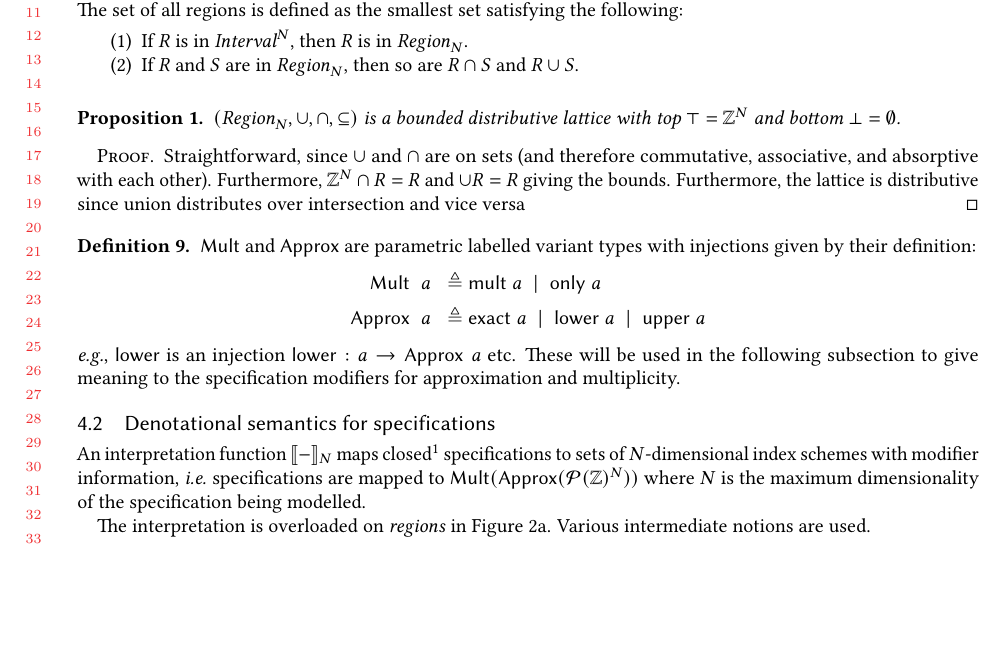
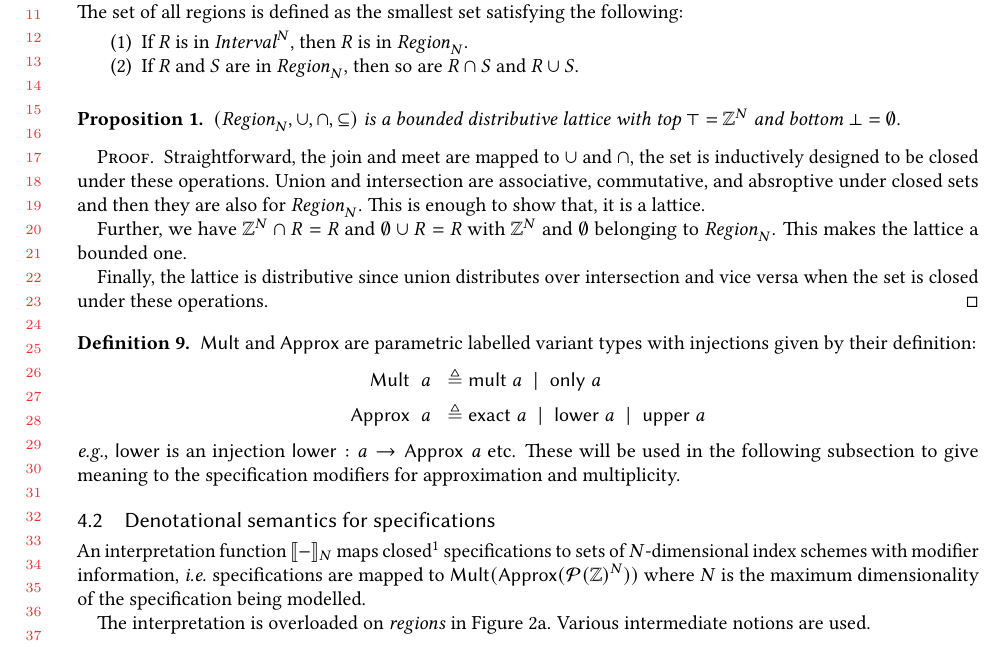
Before and after one commit to camfort/array-analyse, a LaTeX paper (oopsla17/oopsla17.tex): part of page 8 of 12, cut so that both start at the same text, the shorter picture padded with empty space. Compiled offline with pdfLaTeX.

Commit message:
Fix distributive bounded lattice proof of Region

```diff
--- a/oopsla17/oopsla17.tex
+++ b/oopsla17/oopsla17.tex
@@ -580,11 +580,18 @@ We define two specialisations (and subset spaces) of index scheme:
 \end{restatable}
 %
 \begin{proof}
-  Straightforward, since $\cup$ and $\cap$ are on sets (and therefore commutative,
-  associative, and absorptive with each
-  other). Furthermore, $\mathbb{Z}^N \cap R = R$ and $\empty \cup R =
-  R$ giving the bounds. Furthermore, the lattice is distributive since
- union distributes over intersection and vice versa
+  Straightforward, the join and meet are mapped to $\cup$ and $\cap$, the set is
+  inductively designed to be closed under these operations. Union and
+  intersection are associative, commutative, and absroptive under closed sets
+  and then they are also for \region{N}. This is enough to show that, it is a
+  lattice.
+
+  Further, we have $\bz{}^N \cap R = R$ and $\emptyset \cup R = R$ with
+  $\bz{}^N$ and $\emptyset$ belonging to \region{N}. This makes the lattice a
+  bounded one.
+
+  Finally, the lattice is distributive since union distributes over intersection
+  and vice versa when the set is closed under these operations.
 \end{proof}
 
 \begin{defn}
```
